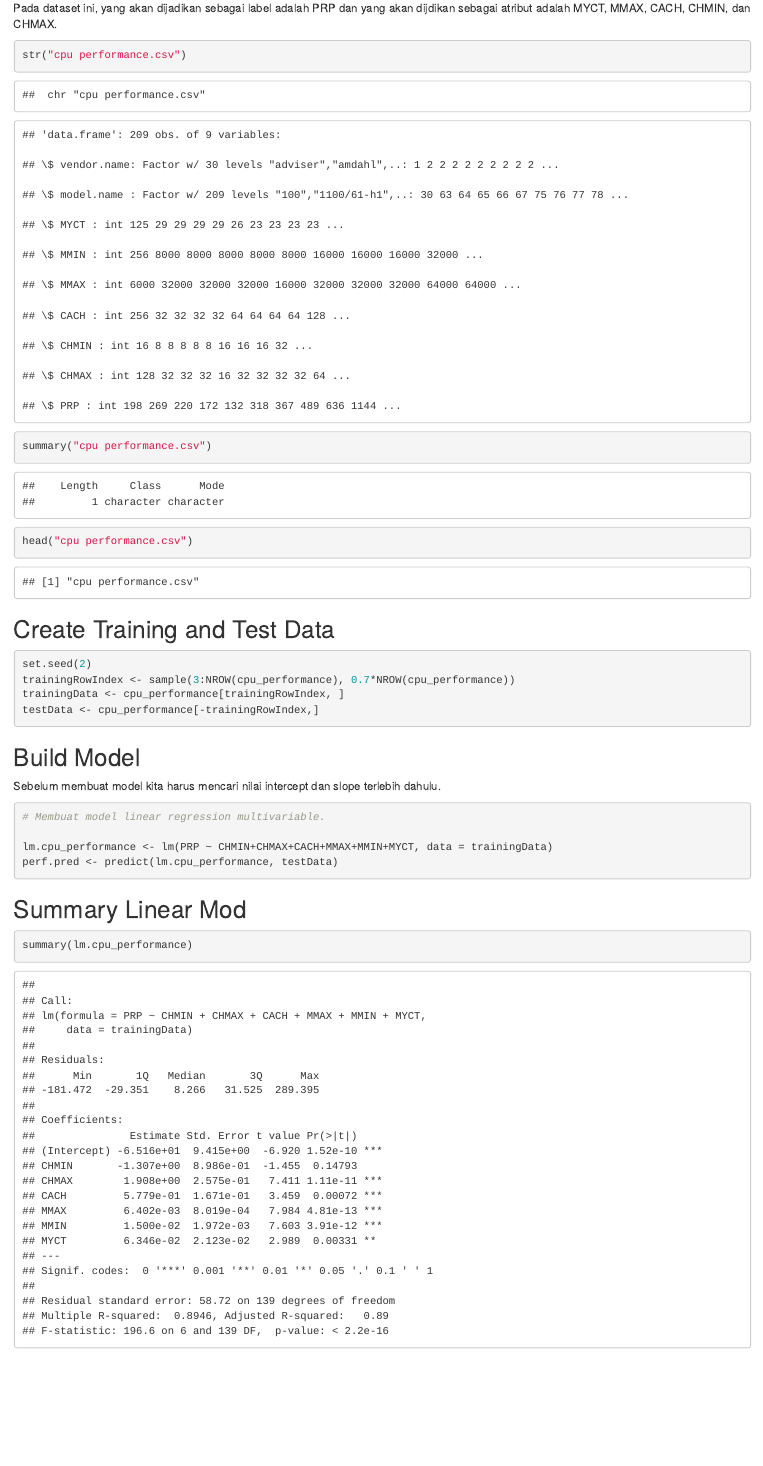
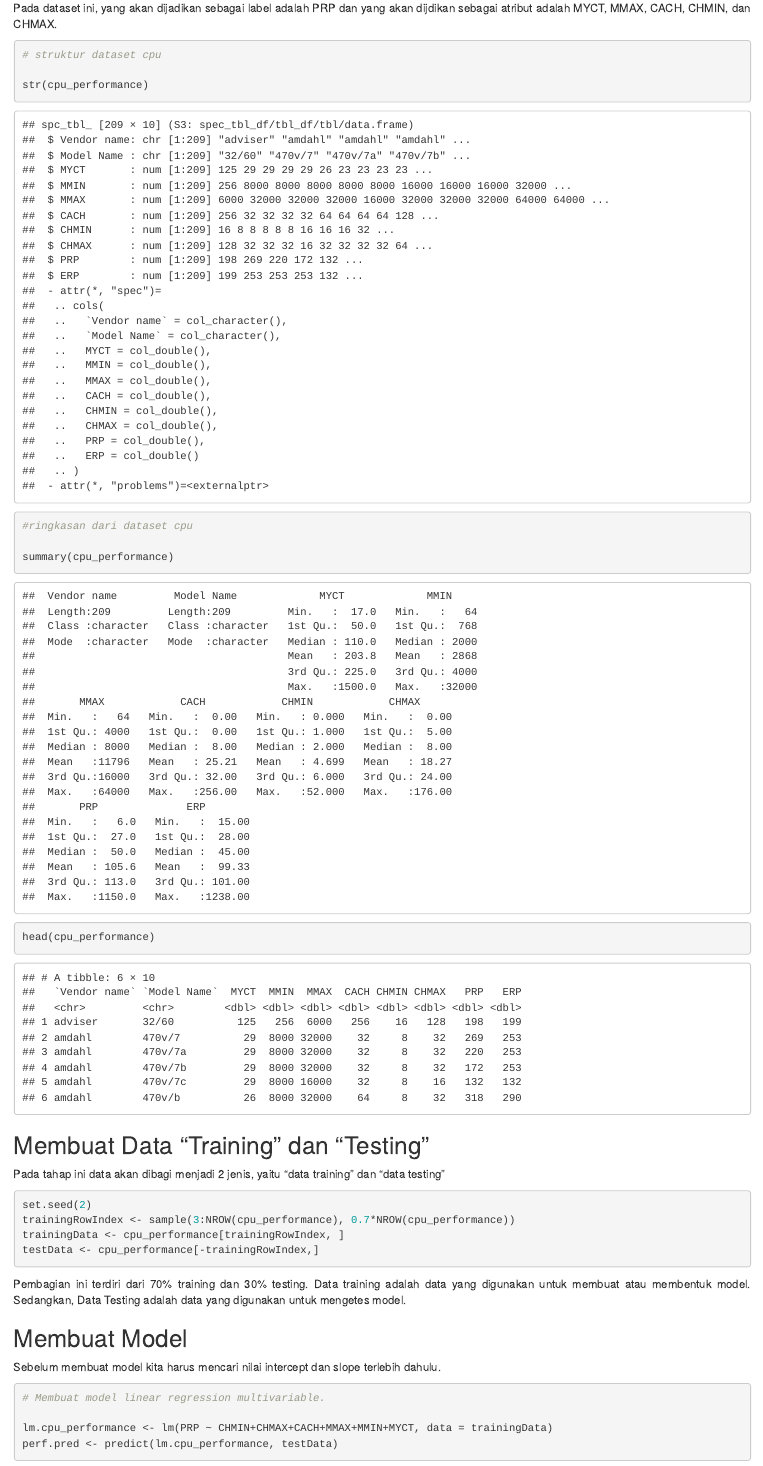
Before and after one commit to ElisabethBoisala18/Algoritma-Linear-Regression, an R Markdown document (Linear Regression.Rmd): the page in a window 1100 px wide, from 2100 px down. Rendered offline with R 4.5, knitr and Pandoc, with nearby package versions; drawn as R Markdown's standard HTML page in place of the format the file asks for.

Commit message:
commit lanjutan 11

````diff
--- a/Linear Regression.Rmd
+++ b/Linear Regression.Rmd
@@ -93,38 +93,24 @@ cpu_performance <- select(cpu_performance, -c("PRP"))
 Pada dataset ini, yang akan dijadikan sebagai label adalah PRP dan yang akan dijdikan sebagai atribut adalah MYCT, MMAX, CACH, CHMIN, dan CHMAX.
 
 ```{r}
-str("cpu performance.csv")
-```
+# struktur dataset cpu
 
-    ## 'data.frame': 209 obs. of 9 variables:
-
-    ## \$ vendor.name: Factor w/ 30 levels "adviser","amdahl",..: 1 2 2 2 2 2 2 2 2 2 ...
-
-    ## \$ model.name : Factor w/ 209 levels "100","1100/61-h1",..: 30 63 64 65 66 67 75 76 77 78 ...
-
-    ## \$ MYCT : int 125 29 29 29 29 26 23 23 23 23 ...
-
-    ## \$ MMIN : int 256 8000 8000 8000 8000 8000 16000 16000 16000 32000 ...
-
-    ## \$ MMAX : int 6000 32000 32000 32000 16000 32000 32000 32000 64000 64000 ...
-
-    ## \$ CACH : int 256 32 32 32 32 64 64 64 64 128 ...
-
-    ## \$ CHMIN : int 16 8 8 8 8 8 16 16 16 32 ...
-
-    ## \$ CHMAX : int 128 32 32 32 16 32 32 32 32 64 ...
-
-    ## \$ PRP : int 198 269 220 172 132 318 367 489 636 1144 ...
-
-```{r}
-summary("cpu performance.csv")
+str(cpu_performance)
 ```
 
 ```{r}
-head("cpu performance.csv")
+#ringkasan dari dataset cpu
+
+summary(cpu_performance)
 ```
 
-## Create Training and Test Data
+```{r}
+head(cpu_performance)
+```
+
+## Membuat Data "Training" dan "Testing"
+
+Pada tahap ini data akan dibagi menjadi 2 jenis, yaitu "data training" dan "data testing"
 
 ```{r}
 set.seed(2)
@@ -132,8 +118,10 @@ trainingRowIndex <- sample(3:NROW(cpu_performance), 0.7*NROW(cpu_performance))
 trainingData <- cpu_performance[trainingRowIndex, ]
 testData <- cpu_performance[-trainingRowIndex,]
 ```
+Pembagian ini terdiri dari 70% training dan 30% testing. Data training adalah data yang digunakan untuk membuat atau membentuk model. Sedangkan, Data Testing adalah data yang digunakan untuk mengetes model.
 
-## Build Model
+
+## Membuat Model
 
 Sebelum membuat model kita harus mencari nilai intercept dan slope terlebih dahulu.
 
@@ -144,7 +132,7 @@ lm.cpu_performance <- lm(PRP ~ CHMIN+CHMAX+CACH+MMAX+MMIN+MYCT, data = trainingD
 perf.pred <- predict(lm.cpu_performance, testData)
 ```
 
-## Summary Linear Mod
+## Summary Linear Model
 
 ```{r}
 summary(lm.cpu_performance)
````
Also changed, not shown: Linear-Regression.html.
